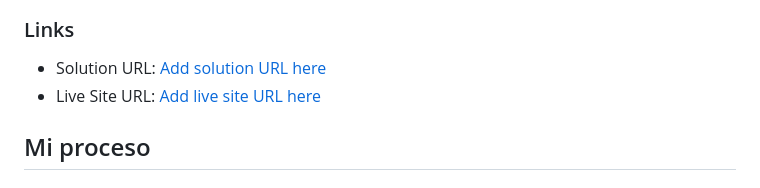
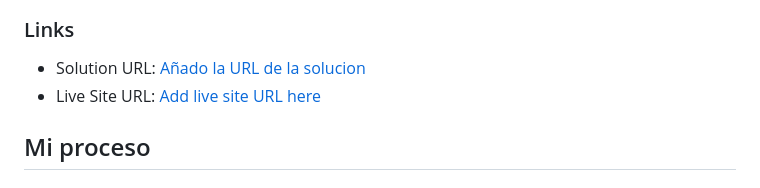
Before and after one commit to Zessar/Card-component-summary, a Markdown page: readme/README.md, the part around the change. Rendered like a GitHub page.

Commit message:
terminado

```diff
--- a/readme/README.md
+++ b/readme/README.md
@@ -14,7 +14,7 @@ Los usuarios deberían poder:
 
 ### Links
 
-- Solution URL: [Add solution URL here](https://your-solution-url.com)
+- Solution URL: [Añado la URL de la solucion](https://github.com/Zessar/Componentes-Resultados)
 - Live Site URL: [Add live site URL here](https://your-live-site-url.com)
 
 ## Mi proceso
```
